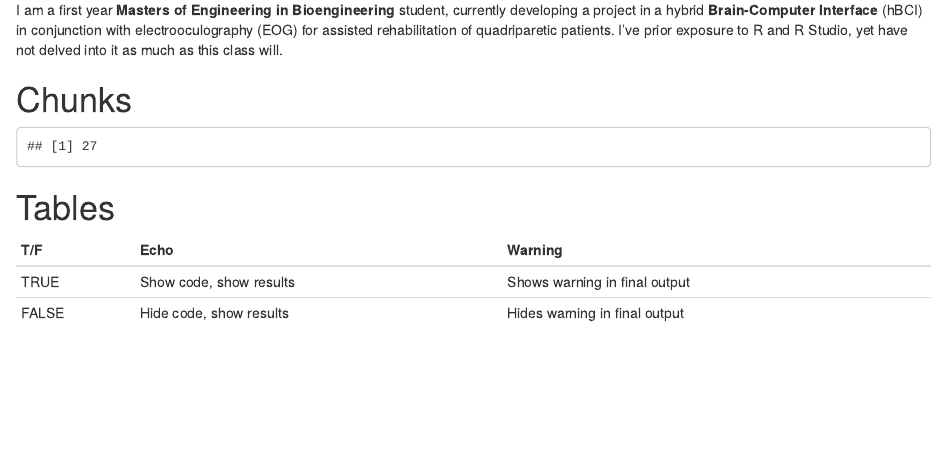
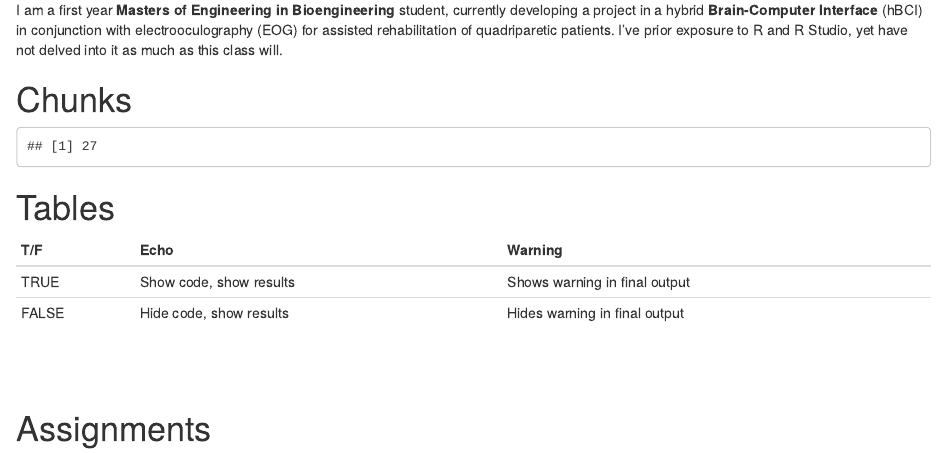
Before and after one commit to M1thran/Introduction-to-R-2026, an R Markdown document (index.Rmd): the page in a window 1100 px wide, from 870 px down. Rendered offline with R 4.5, knitr and Pandoc, with nearby package versions; drawn as R Markdown's standard HTML page in place of the format the file asks for.

Commit message:
Second Push

````diff
--- a/index.Rmd
+++ b/index.Rmd
@@ -4,9 +4,7 @@ subtitle: 'BIOL 6994/BIOL 6997'
 author: "Estefan A. Rivera López"
 date: "`r format(Sys.time(), '%Y-%b-%d, %I:%M %p')`"
 output:
-  prettydoc::html_pretty:
-    theme: cayman
-    highlight: github
+  rmdformats::readthedown
 ---
 
 ```{r}
@@ -31,3 +29,8 @@ library(ggplot2)
 | --------- | --------- | --------- |
 | TRUE | Show code, show results | Shows warning in final output | Shows code and results |
 | FALSE | Hide code, show results | Hides warning in final output | Hides code and hides results |
+
+<br>
+<br>
+
+# Assignments
````
Also changed, not shown: index.html.
